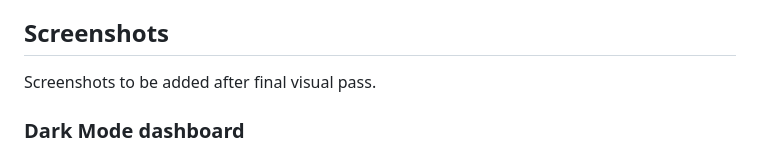
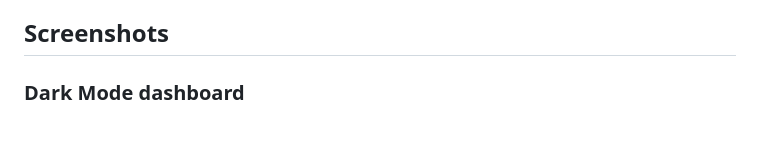
Before and after one commit to GRK000/DjangoERPSystem, a Markdown page: README.md, the part around the change. Rendered like a GitHub page; blank space fills up the shorter version.

Commit message:
Better readme

```diff
--- a/README.md
+++ b/README.md
@@ -11,9 +11,6 @@ Modern ERP with Django, Aurora UI and a read-only AI operations agent.
 Aurora Ops ERP manages customers, product catalog, delivery notes, preparation queues, warehouse stock and sales analytics. The UI is designed as an operational command center with Night Ops and Day Ops themes plus Command and Operator density modes.
 
 ## Screenshots
-
-Screenshots to be added after final visual pass.
-
 ### Dark Mode dashboard
 ![Aurora Dark Mode dashboard](docs/assets/dark-dashboard.png)
 ### Light Mode dashboard
```
